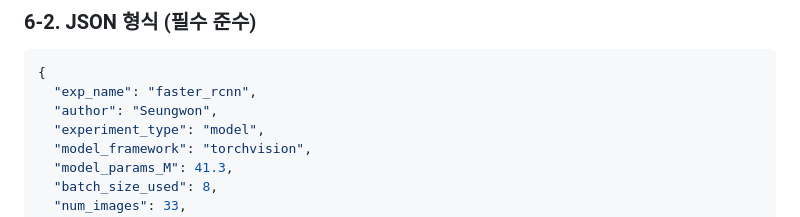
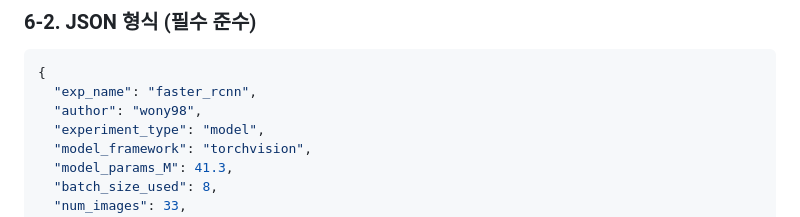
Before and after one commit to wony98/pill_detection, a Markdown page: docs/모델_선정/모델비교_실험설계서_v4.md, the part around the change. GitHub-like rendering.

````diff
--- a/docs/모델_선정/모델비교_실험설계서_v4.md
+++ b/docs/모델_선정/모델비교_실험설계서_v4.md
@@ -179,7 +179,7 @@ Top-1 차이 **±6%p (±2장)** 이내면:
 ```json
 {
   "exp_name": "faster_rcnn",
-  "author": "Seungwon",
+  "author": "wony98",
   "experiment_type": "model",
   "model_framework": "torchvision",
   "model_params_M": 41.3,
````
Also changed, not shown: docs/모델_선정/모델선정기준_v3.7.md (+8 -8 lines).
